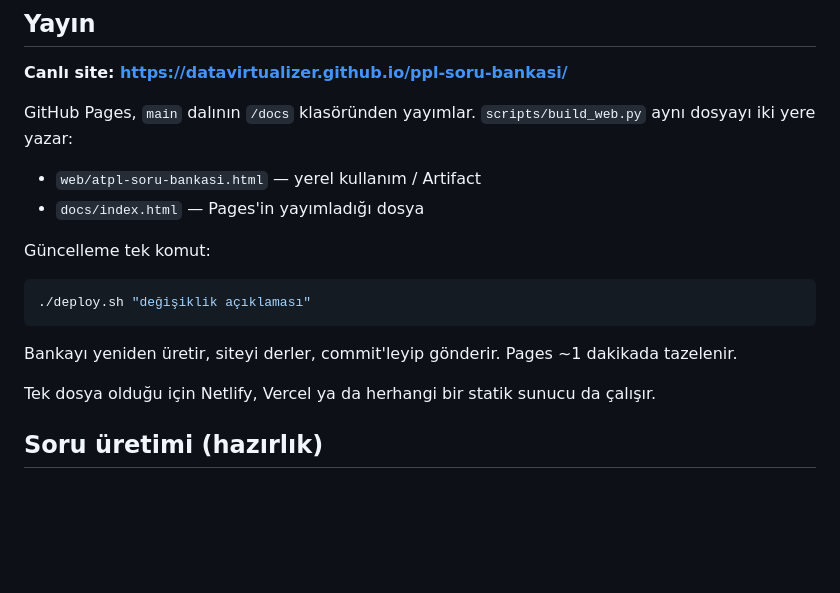
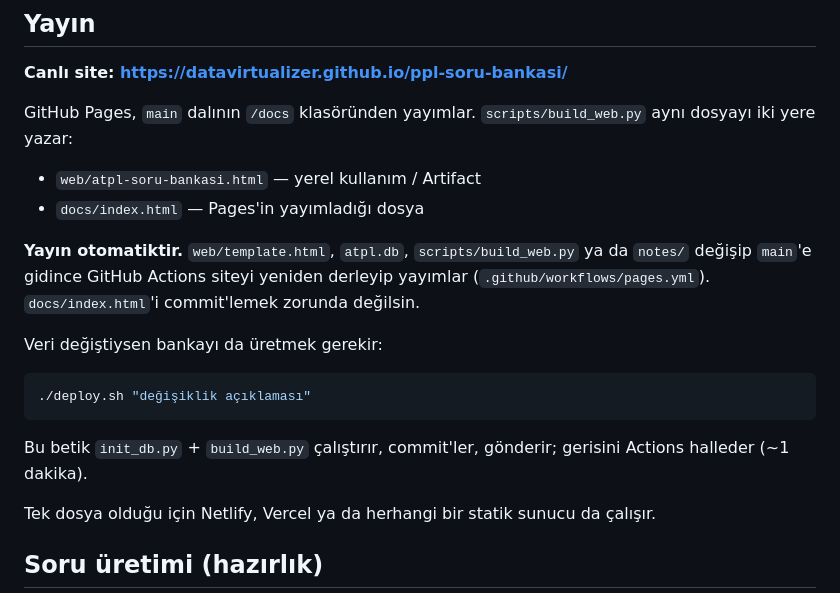
Before and after one commit to datavirtualizer/ppl-soru-bankasi, a Markdown page: README.md, the part around the change. Drawn GitHub-style; blank space fills up the shorter version.

Commit message:
Belgeler: otomatik yayın akışı

````diff
--- a/README.md
+++ b/README.md
@@ -304,13 +304,18 @@ dosyayı iki yere yazar:
 - `web/atpl-soru-bankasi.html` — yerel kullanım / Artifact
 - `docs/index.html` — Pages'in yayımladığı dosya
 
-Güncelleme tek komut:
+**Yayın otomatiktir.** `web/template.html`, `atpl.db`, `scripts/build_web.py` ya da
+`notes/` değişip `main`'e gidince GitHub Actions siteyi yeniden derleyip yayımlar
+(`.github/workflows/pages.yml`). `docs/index.html`'i commit'lemek zorunda değilsin.
+
+Veri değiştiysen bankayı da üretmek gerekir:
 
 ```bash
 ./deploy.sh "değişiklik açıklaması"
 ```
 
-Bankayı yeniden üretir, siteyi derler, commit'leyip gönderir. Pages ~1 dakikada tazelenir.
+Bu betik `init_db.py` + `build_web.py` çalıştırır, commit'ler, gönderir; gerisini Actions
+halleder (~1 dakika).
 
 Tek dosya olduğu için Netlify, Vercel ya da herhangi bir statik sunucu da çalışır.
 
````
Also changed, not shown: CLAUDE.md (+6 -2 lines).
